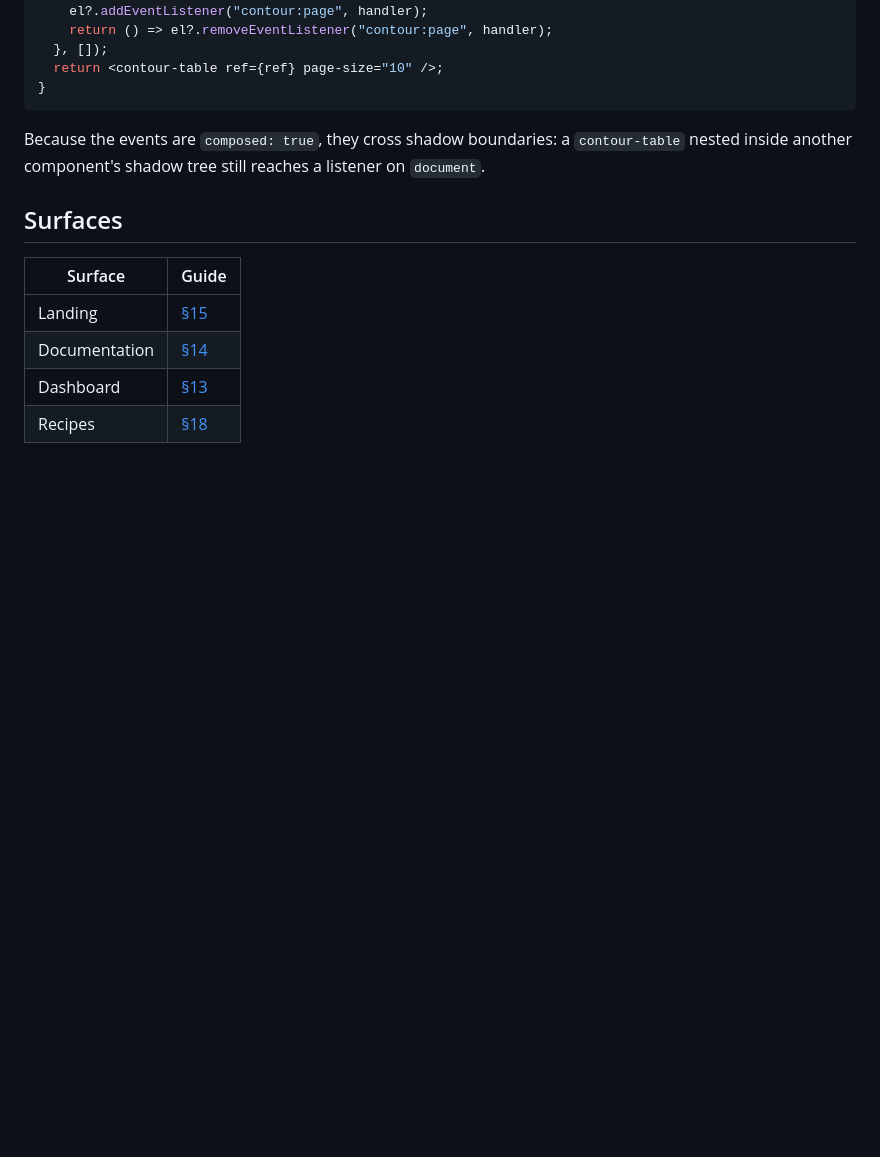
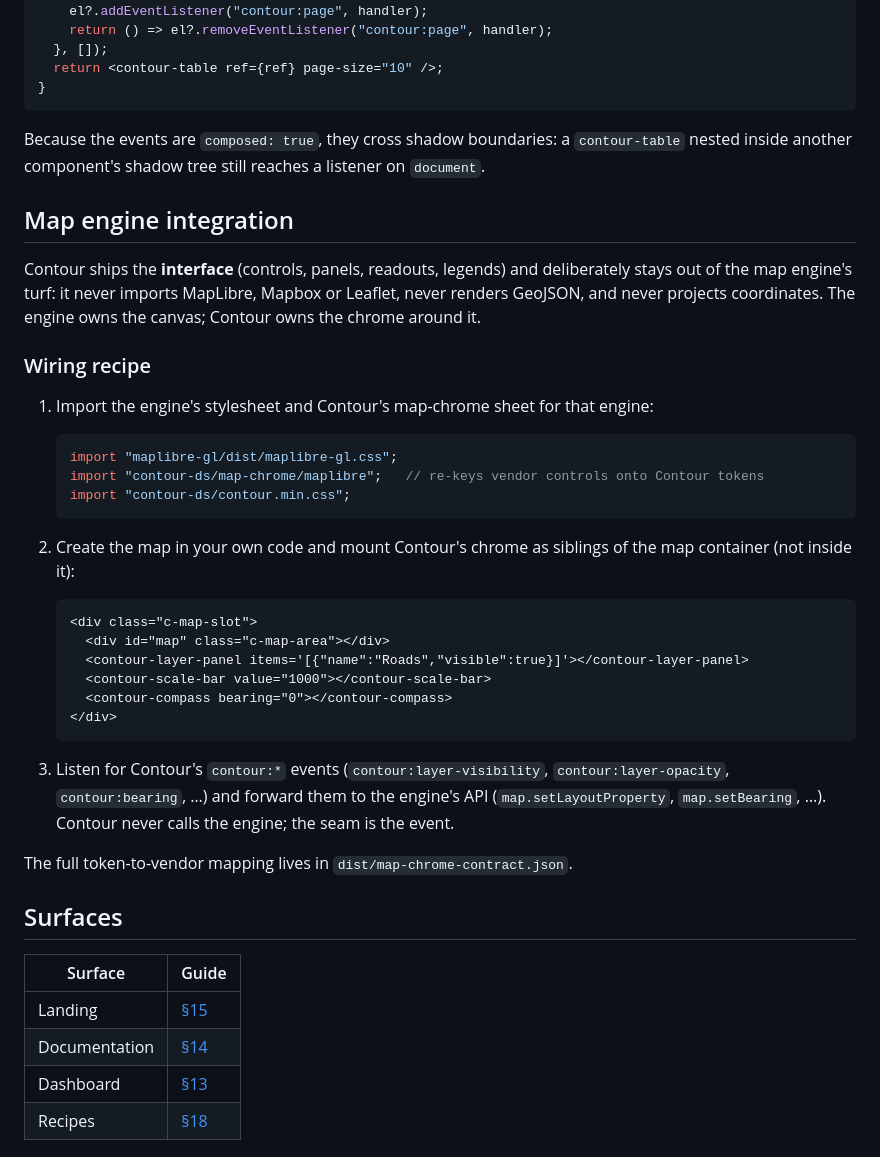
Before and after one commit to AbelVM/contour-ds, a Markdown page: README.md, the part around the change. Rendered like a GitHub page; blank space fills up the shorter version.

Commit message:
docs: add map engine integration seam recipe (BY3-I3)

````diff
--- a/README.md
+++ b/README.md
@@ -278,6 +278,43 @@ Because the events are `composed: true`, they cross shadow boundaries: a
 `contour-table` nested inside another component's shadow tree still reaches a
 listener on `document`.
 
+## Map engine integration
+
+Contour ships the **interface** (controls, panels, readouts, legends) and
+deliberately stays out of the map engine's turf: it never imports MapLibre,
+Mapbox or Leaflet, never renders GeoJSON, and never projects coordinates.
+The engine owns the canvas; Contour owns the chrome around it.
+
+### Wiring recipe
+
+1. Import the engine's stylesheet and Contour's map-chrome sheet for that
+   engine:
+
+   ```js
+   import "maplibre-gl/dist/maplibre-gl.css";
+   import "contour-ds/map-chrome/maplibre";   // re-keys vendor controls onto Contour tokens
+   import "contour-ds/contour.min.css";
+   ```
+
+2. Create the map in your own code and mount Contour's chrome as siblings of
+   the map container (not inside it):
+
+   ```html
+   <div class="c-map-slot">
+     <div id="map" class="c-map-area"></div>
+     <contour-layer-panel items='[{"name":"Roads","visible":true}]'></contour-layer-panel>
+     <contour-scale-bar value="1000"></contour-scale-bar>
+     <contour-compass bearing="0"></contour-compass>
+   </div>
+   ```
+
+3. Listen for Contour's `contour:*` events (`contour:layer-visibility`,
+   `contour:layer-opacity`, `contour:bearing`, …) and forward them to the
+   engine's API (`map.setLayoutProperty`, `map.setBearing`, …). Contour never
+   calls the engine; the seam is the event.
+
+The full token-to-vendor mapping lives in `dist/map-chrome-contract.json`.
+
 ## Surfaces
 
 | Surface | Guide |
````
